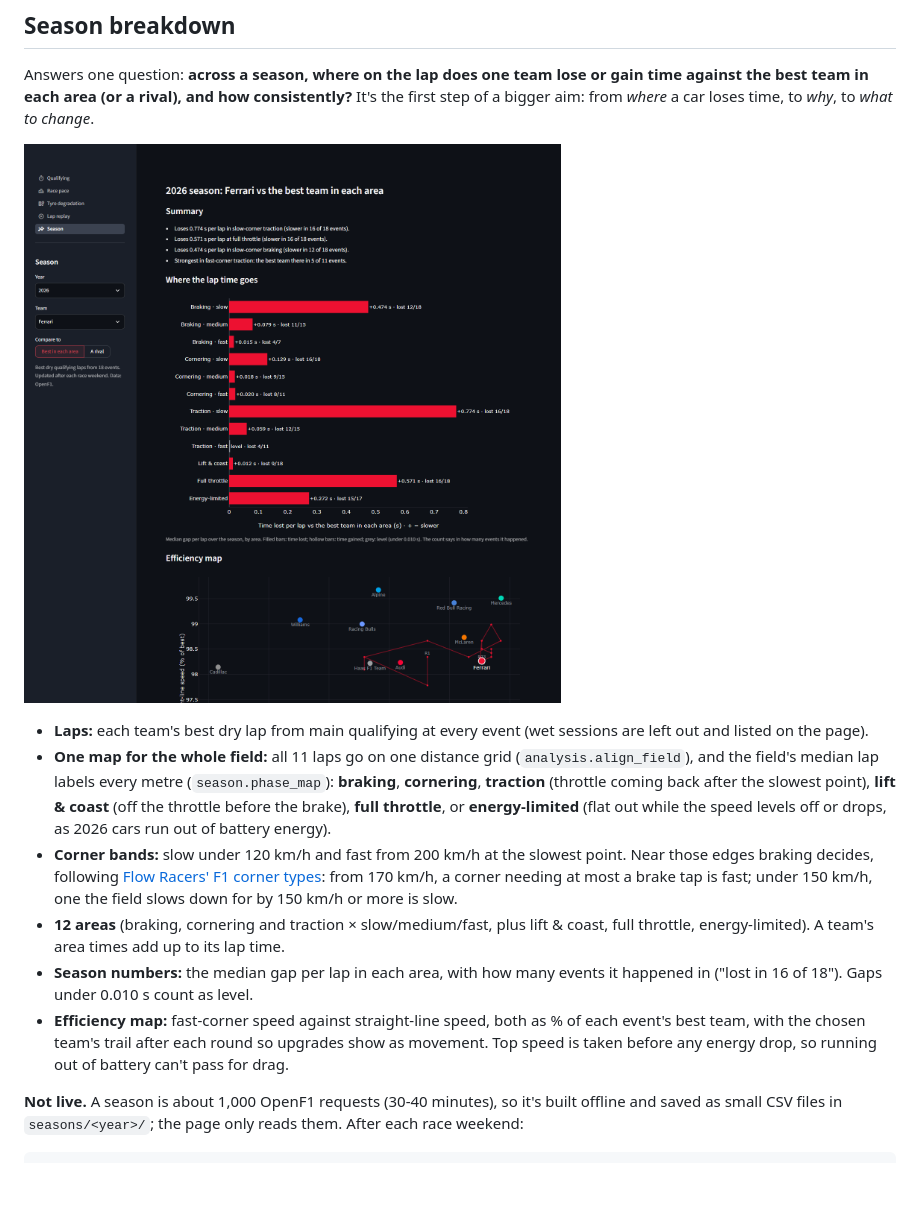
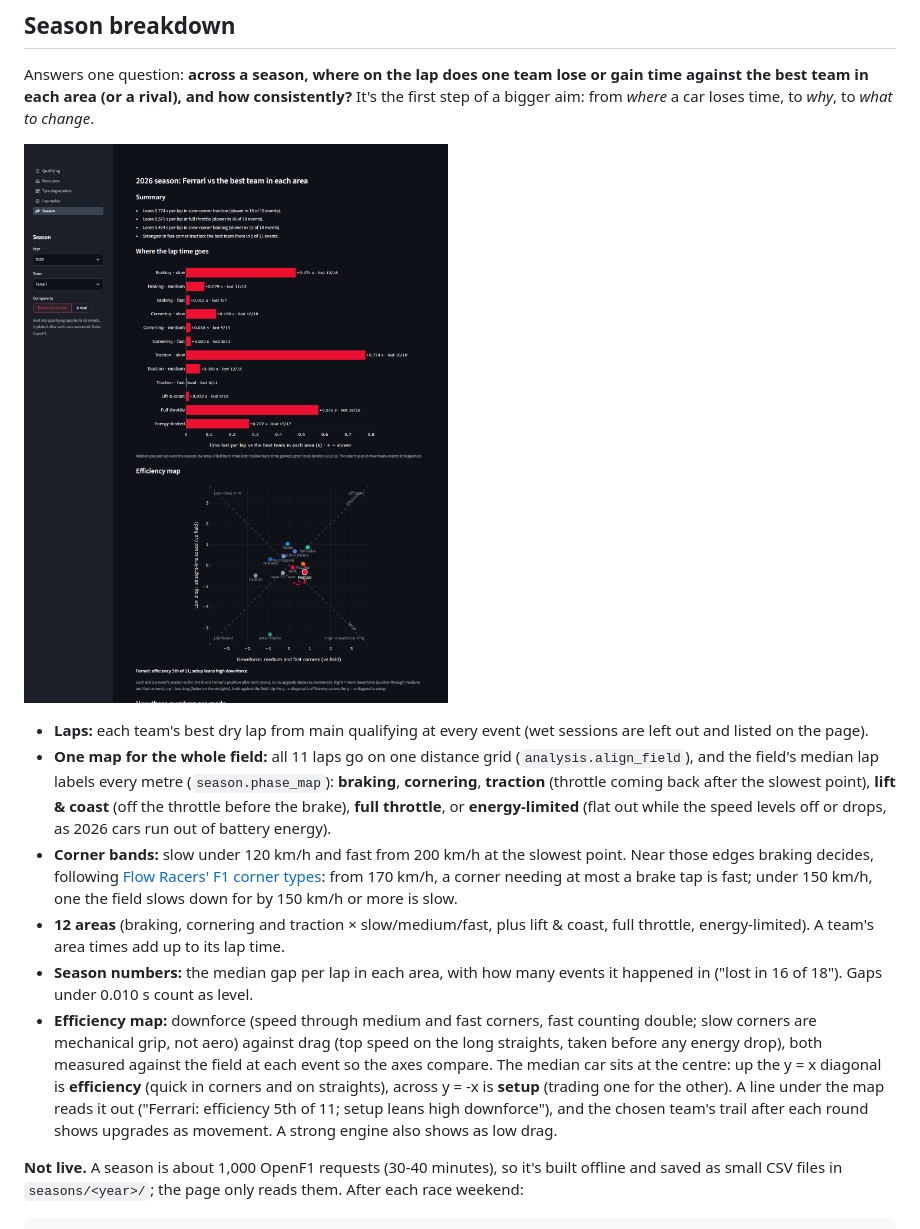
Before and after one commit to plamenroudevski/project-versailles, a Markdown page: README.md, the part around the change. Drawn GitHub-style; pictures changed too: docs/season.png; blank space fills up the shorter version.

Commit message:
Season page: efficiency map with efficiency and setup diagonals
Co-Authored-By: Claude Opus 5.5 <noreply@anthropic.com>

```diff
--- a/README.md
+++ b/README.md
@@ -122,7 +122,7 @@ Answers one question: **across a season, where on the lap does one team lose or
 - **Corner bands:** slow under 120 km/h and fast from 200 km/h at the slowest point. Near those edges braking decides, following [Flow Racers' F1 corner types](https://flowracers.com/blog/f1-corner-types/): from 170 km/h, a corner needing at most a brake tap is fast; under 150 km/h, one the field slows down for by 150 km/h or more is slow.
 - **12 areas** (braking, cornering and traction × slow/medium/fast, plus lift & coast, full throttle, energy-limited). A team's area times add up to its lap time.
 - **Season numbers:** the median gap per lap in each area, with how many events it happened in ("lost in 16 of 18"). Gaps under 0.010 s count as level.
-- **Efficiency map:** fast-corner speed against straight-line speed, both as % of each event's best team, with the chosen team's trail after each round so upgrades show as movement. Top speed is taken before any energy drop, so running out of battery can't pass for drag.
+- **Efficiency map:** downforce (speed through medium and fast corners, fast counting double; slow corners are mechanical grip, not aero) against drag (top speed on the long straights, taken before any energy drop), both measured against the field at each event so the axes compare. The median car sits at the centre: up the y = x diagonal is **efficiency** (quick in corners and on straights), across y = -x is **setup** (trading one for the other). A line under the map reads it out ("Ferrari: efficiency 5th of 11; setup leans high downforce"), and the chosen team's trail after each round shows upgrades as movement. A strong engine also shows as low drag.
 
 **Not live.** A season is about 1,000 OpenF1 requests (30-40 minutes), so it's built offline and saved as small CSV files in `seasons/<year>/`; the page only reads them. After each race weekend:
 
```
Also changed, not shown: docs/HOW_IT_WORKS.md (+2 -1 lines), 3 other files.
